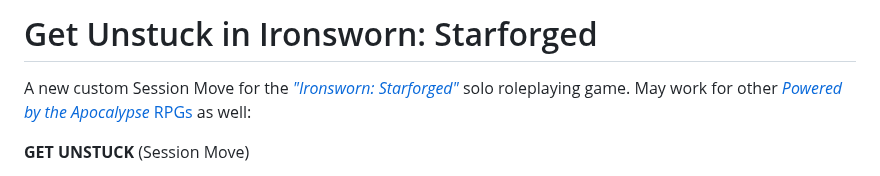
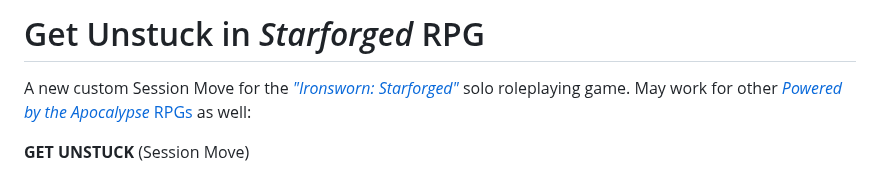
Before and after one commit to akavel/garden, a Markdown page: 202302251541-@ironsworn-unstuck.md, the part around the change. Drawn GitHub-style.

Commit message:
ironsworn-unstuck: shorten title

```diff
--- a/202302251541-@ironsworn-unstuck.md
+++ b/202302251541-@ironsworn-unstuck.md
@@ -1,4 +1,4 @@
-# Get Unstuck in Ironsworn: Starforged
+# Get Unstuck in *Starforged* RPG
 
 A new custom Session Move for the *["Ironsworn: Starforged"][I:S]* solo roleplaying game.
 May work for other [*Powered by the Apocalypse* RPGs][PbtA] as well:
```
